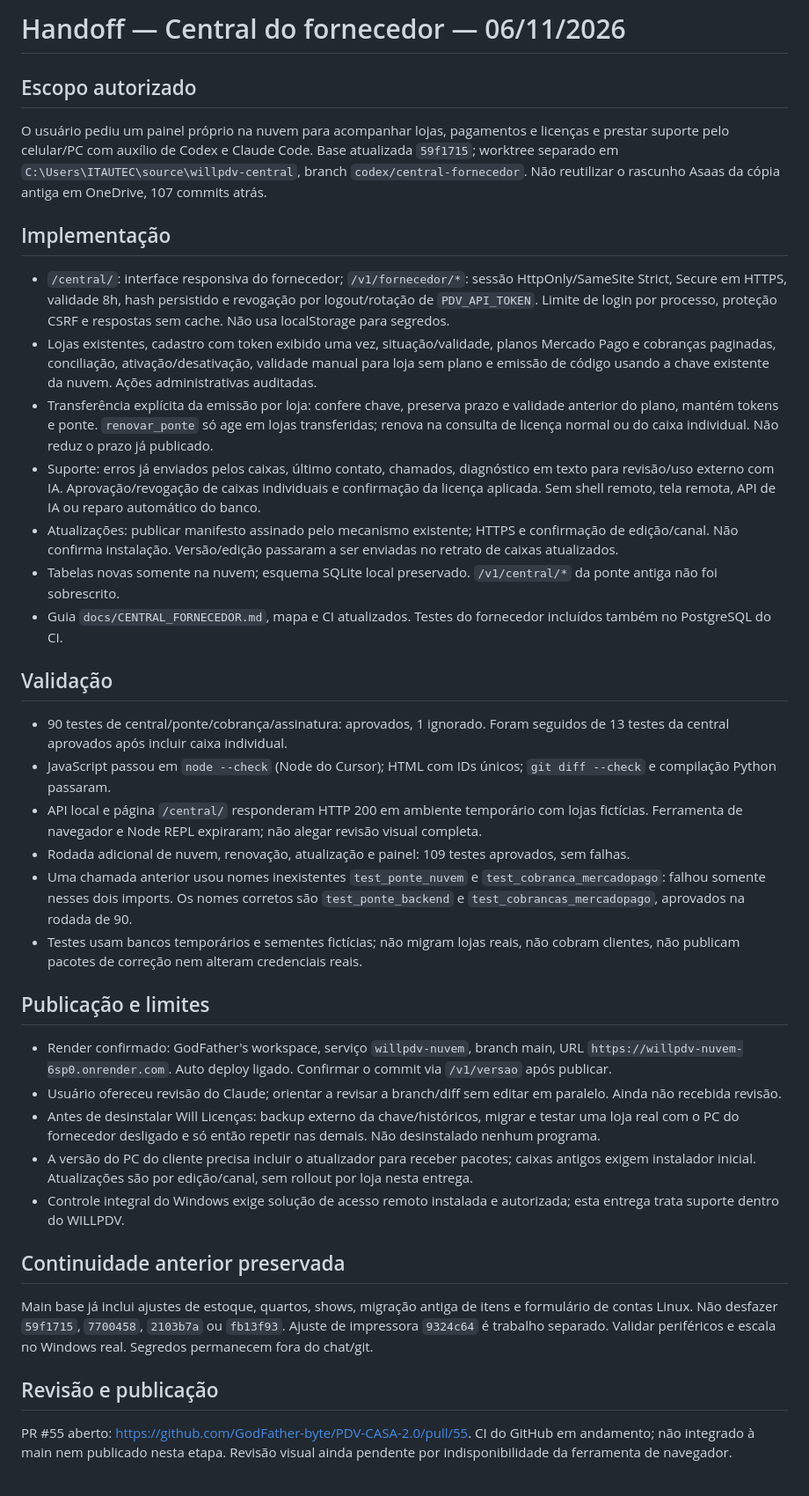
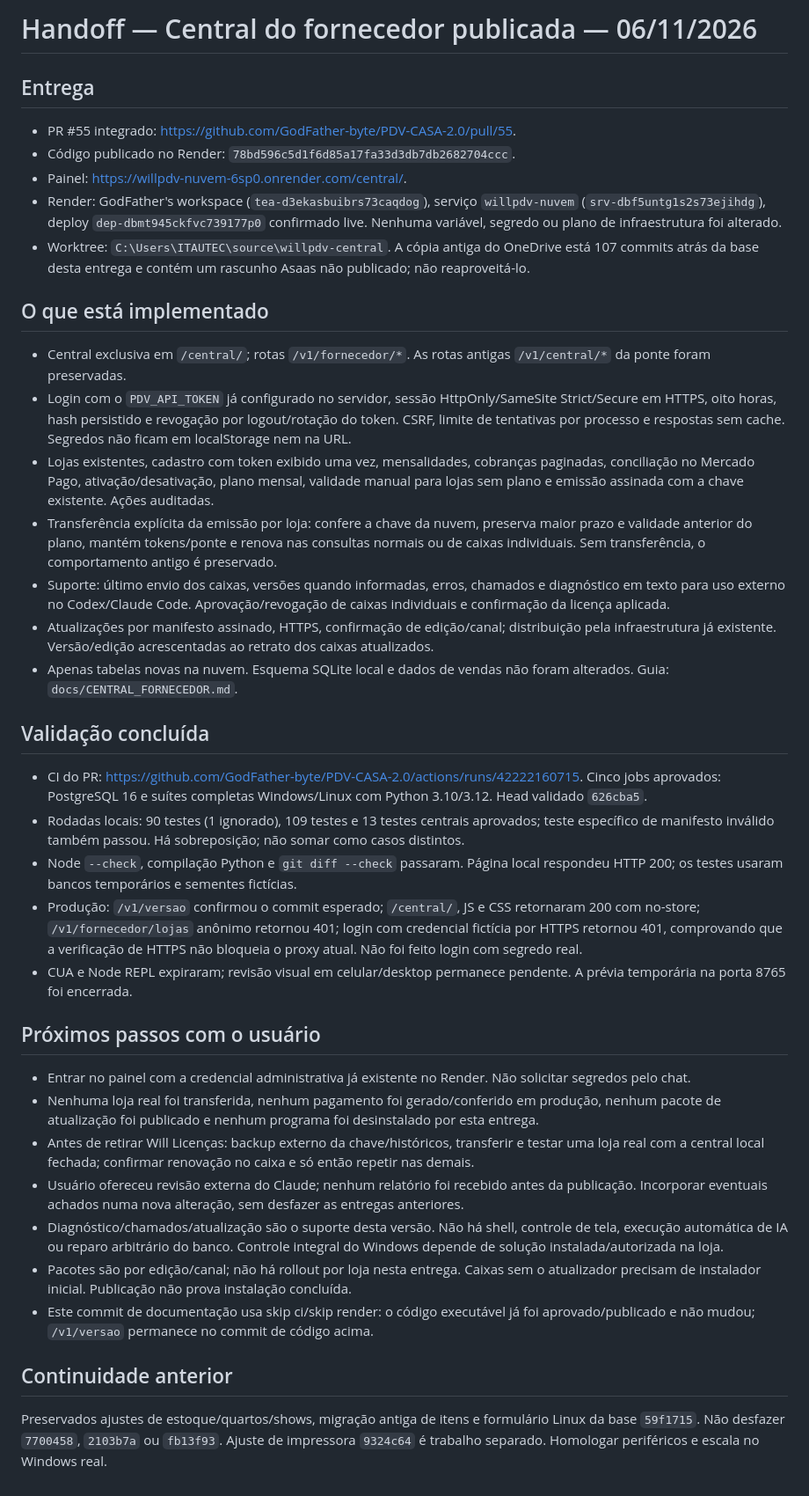
Before and after one commit to GodFather-byte/PDV-CASA-2.0, a Markdown page: .ai/HANDOFF.md, the part around the change. Shown at 88% size. Drawn GitHub-style.

Commit message:
Registra entrega da central publicada [skip ci] [skip render]

```diff
--- a/.ai/HANDOFF.md
+++ b/.ai/HANDOFF.md
@@ -1,40 +1,41 @@
-# Handoff — Central do fornecedor — 06/11/2026
+# Handoff — Central do fornecedor publicada — 06/11/2026
 
-## Escopo autorizado
+## Entrega
 
-O usuário pediu um painel próprio na nuvem para acompanhar lojas, pagamentos e licenças e prestar suporte pelo celular/PC com auxílio de Codex e Claude Code. Base atualizada `59f1715`; worktree separado em `C:\Users\ITAUTEC\source\willpdv-central`, branch `codex/central-fornecedor`. Não reutilizar o rascunho Asaas da cópia antiga em OneDrive, 107 commits atrás.
+- PR #55 integrado: https://github.com/GodFather-byte/PDV-CASA-2.0/pull/55.
+- Código publicado no Render: `78bd596c5d1f6d85a17fa33d3db7db2682704ccc`.
+- Painel: https://willpdv-nuvem-6sp0.onrender.com/central/.
+- Render: GodFather's workspace (`tea-d3ekasbuibrs73caqdog`), serviço `willpdv-nuvem` (`srv-dbf5untg1s2s73ejihdg`), deploy `dep-dbmt945ckfvc739177p0` confirmado live. Nenhuma variável, segredo ou plano de infraestrutura foi alterado.
+- Worktree: `C:\Users\ITAUTEC\source\willpdv-central`. A cópia antiga do OneDrive está 107 commits atrás da base desta entrega e contém um rascunho Asaas não publicado; não reaproveitá-lo.
 
-## Implementação
+## O que está implementado
 
-- `/central/`: interface responsiva do fornecedor; `/v1/fornecedor/*`: sessão HttpOnly/SameSite Strict, Secure em HTTPS, validade 8h, hash persistido e revogação por logout/rotação de `PDV_API_TOKEN`. Limite de login por processo, proteção CSRF e respostas sem cache. Não usa localStorage para segredos.
-- Lojas existentes, cadastro com token exibido uma vez, situação/validade, planos Mercado Pago e cobranças paginadas, conciliação, ativação/desativação, validade manual para loja sem plano e emissão de código usando a chave existente da nuvem. Ações administrativas auditadas.
-- Transferência explícita da emissão por loja: confere chave, preserva prazo e validade anterior do plano, mantém tokens e ponte. `renovar_ponte` só age em lojas transferidas; renova na consulta de licença normal ou do caixa individual. Não reduz o prazo já publicado.
-- Suporte: erros já enviados pelos caixas, último contato, chamados, diagnóstico em texto para revisão/uso externo com IA. Aprovação/revogação de caixas individuais e confirmação da licença aplicada. Sem shell remoto, tela remota, API de IA ou reparo automático do banco.
-- Atualizações: publicar manifesto assinado pelo mecanismo existente; HTTPS e confirmação de edição/canal. Não confirma instalação. Versão/edição passaram a ser enviadas no retrato de caixas atualizados.
-- Tabelas novas somente na nuvem; esquema SQLite local preservado. `/v1/central/*` da ponte antiga não foi sobrescrito.
-- Guia `docs/CENTRAL_FORNECEDOR.md`, mapa e CI atualizados. Testes do fornecedor incluídos também no PostgreSQL do CI.
+- Central exclusiva em `/central/`; rotas `/v1/fornecedor/*`. As rotas antigas `/v1/central/*` da ponte foram preservadas.
+- Login com o `PDV_API_TOKEN` já configurado no servidor, sessão HttpOnly/SameSite Strict/Secure em HTTPS, oito horas, hash persistido e revogação por logout/rotação do token. CSRF, limite de tentativas por processo e respostas sem cache. Segredos não ficam em localStorage nem na URL.
+- Lojas existentes, cadastro com token exibido uma vez, mensalidades, cobranças paginadas, conciliação no Mercado Pago, ativação/desativação, plano mensal, validade manual para lojas sem plano e emissão assinada com a chave existente. Ações auditadas.
+- Transferência explícita da emissão por loja: confere a chave da nuvem, preserva maior prazo e validade anterior do plano, mantém tokens/ponte e renova nas consultas normais ou de caixas individuais. Sem transferência, o comportamento antigo é preservado.
+- Suporte: último envio dos caixas, versões quando informadas, erros, chamados e diagnóstico em texto para uso externo no Codex/Claude Code. Aprovação/revogação de caixas individuais e confirmação da licença aplicada.
+- Atualizações por manifesto assinado, HTTPS, confirmação de edição/canal; distribuição pela infraestrutura já existente. Versão/edição acrescentadas ao retrato dos caixas atualizados.
+- Apenas tabelas novas na nuvem. Esquema SQLite local e dados de vendas não foram alterados. Guia: `docs/CENTRAL_FORNECEDOR.md`.
 
-## Validação
+## Validação concluída
 
-- 90 testes de central/ponte/cobrança/assinatura: aprovados, 1 ignorado. Foram seguidos de 13 testes da central aprovados após incluir caixa individual.
-- JavaScript passou em `node --check` (Node do Cursor); HTML com IDs únicos; `git diff --check` e compilação Python passaram.
-- API local e página `/central/` responderam HTTP 200 em ambiente temporário com lojas fictícias. Ferramenta de navegador e Node REPL expiraram; não alegar revisão visual completa.
-- Rodada adicional de nuvem, renovação, atualização e painel: 109 testes aprovados, sem falhas.
-- Uma chamada anterior usou nomes inexistentes `test_ponte_nuvem` e `test_cobranca_mercadopago`: falhou somente nesses dois imports. Os nomes corretos são `test_ponte_backend` e `test_cobrancas_mercadopago`, aprovados na rodada de 90.
-- Testes usam bancos temporários e sementes fictícias; não migram lojas reais, não cobram clientes, não publicam pacotes de correção nem alteram credenciais reais.
+- CI do PR: https://github.com/GodFather-byte/PDV-CASA-2.0/actions/runs/42222160715. Cinco jobs aprovados: PostgreSQL 16 e suítes completas Windows/Linux com Python 3.10/3.12. Head validado `626cba5`.
+- Rodadas locais: 90 testes (1 ignorado), 109 testes e 13 testes centrais aprovados; teste específico de manifesto inválido também passou. Há sobreposição; não somar como casos distintos.
+- Node `--check`, compilação Python e `git diff --check` passaram. Página local respondeu HTTP 200; os testes usaram bancos temporários e sementes fictícias.
+- Produção: `/v1/versao` confirmou o commit esperado; `/central/`, JS e CSS retornaram 200 com no-store; `/v1/fornecedor/lojas` anônimo retornou 401; login com credencial fictícia por HTTPS retornou 401, comprovando que a verificação de HTTPS não bloqueia o proxy atual. Não foi feito login com segredo real.
+- CUA e Node REPL expiraram; revisão visual em celular/desktop permanece pendente. A prévia temporária na porta 8765 foi encerrada.
 
-## Publicação e limites
+## Próximos passos com o usuário
 
-- Render confirmado: GodFather's workspace, serviço `willpdv-nuvem`, branch main, URL `https://willpdv-nuvem-6sp0.onrender.com`. Auto deploy ligado. Confirmar o commit via `/v1/versao` após publicar.
-- Usuário ofereceu revisão do Claude; orientar a revisar a branch/diff sem editar em paralelo. Ainda não recebida revisão.
-- Antes de desinstalar Will Licenças: backup externo da chave/históricos, migrar e testar uma loja real com o PC do fornecedor desligado e só então repetir nas demais. Não desinstalado nenhum programa.
-- A versão do PC do cliente precisa incluir o atualizador para receber pacotes; caixas antigos exigem instalador inicial. Atualizações são por edição/canal, sem rollout por loja nesta entrega.
-- Controle integral do Windows exige solução de acesso remoto instalada e autorizada; esta entrega trata suporte dentro do WILLPDV.
+- Entrar no painel com a credencial administrativa já existente no Render. Não solicitar segredos pelo chat.
+- Nenhuma loja real foi transferida, nenhum pagamento foi gerado/conferido em produção, nenhum pacote de atualização foi publicado e nenhum programa foi desinstalado por esta entrega.
+- Antes de retirar Will Licenças: backup externo da chave/históricos, transferir e testar uma loja real com a central local fechada; confirmar renovação no caixa e só então repetir nas demais.
+- Usuário ofereceu revisão externa do Claude; nenhum relatório foi recebido antes da publicação. Incorporar eventuais achados numa nova alteração, sem desfazer as entregas anteriores.
+- Diagnóstico/chamados/atualização são o suporte desta versão. Não há shell, controle de tela, execução automática de IA ou reparo arbitrário do banco. Controle integral do Windows depende de solução instalada/autorizada na loja.
+- Pacotes são por edição/canal; não há rollout por loja nesta entrega. Caixas sem o atualizador precisam de instalador inicial. Publicação não prova instalação concluída.
+- Este commit de documentação usa skip ci/skip render: o código executável já foi aprovado/publicado e não mudou; `/v1/versao` permanece no commit de código acima.
 
-## Continuidade anterior preservada
+## Continuidade anterior
 
-Main base já inclui ajustes de estoque, quartos, shows, migração antiga de itens e formulário de contas Linux. Não desfazer `59f1715`, `7700458`, `2103b7a` ou `fb13f93`. Ajuste de impressora `9324c64` é trabalho separado. Validar periféricos e escala no Windows real. Segredos permanecem fora do chat/git.
-
-## Revisão e publicação
-
-PR #55 aberto: https://github.com/GodFather-byte/PDV-CASA-2.0/pull/55. CI do GitHub em andamento; não integrado à main nem publicado nesta etapa. Revisão visual ainda pendente por indisponibilidade da ferramenta de navegador.
+Preservados ajustes de estoque/quartos/shows, migração antiga de itens e formulário Linux da base `59f1715`. Não desfazer `7700458`, `2103b7a` ou `fb13f93`. Ajuste de impressora `9324c64` é trabalho separado. Homologar periféricos e escala no Windows real.
```
